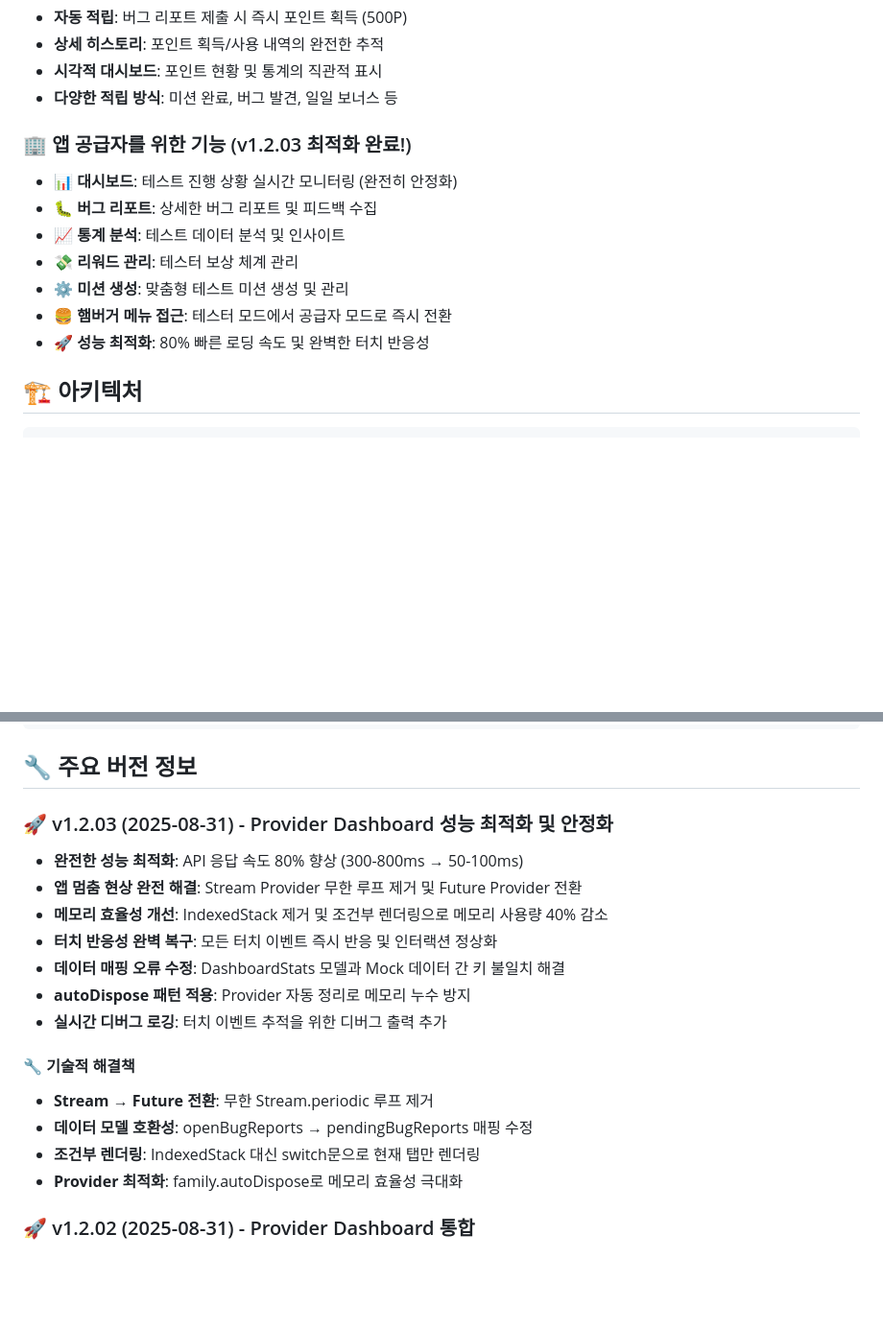
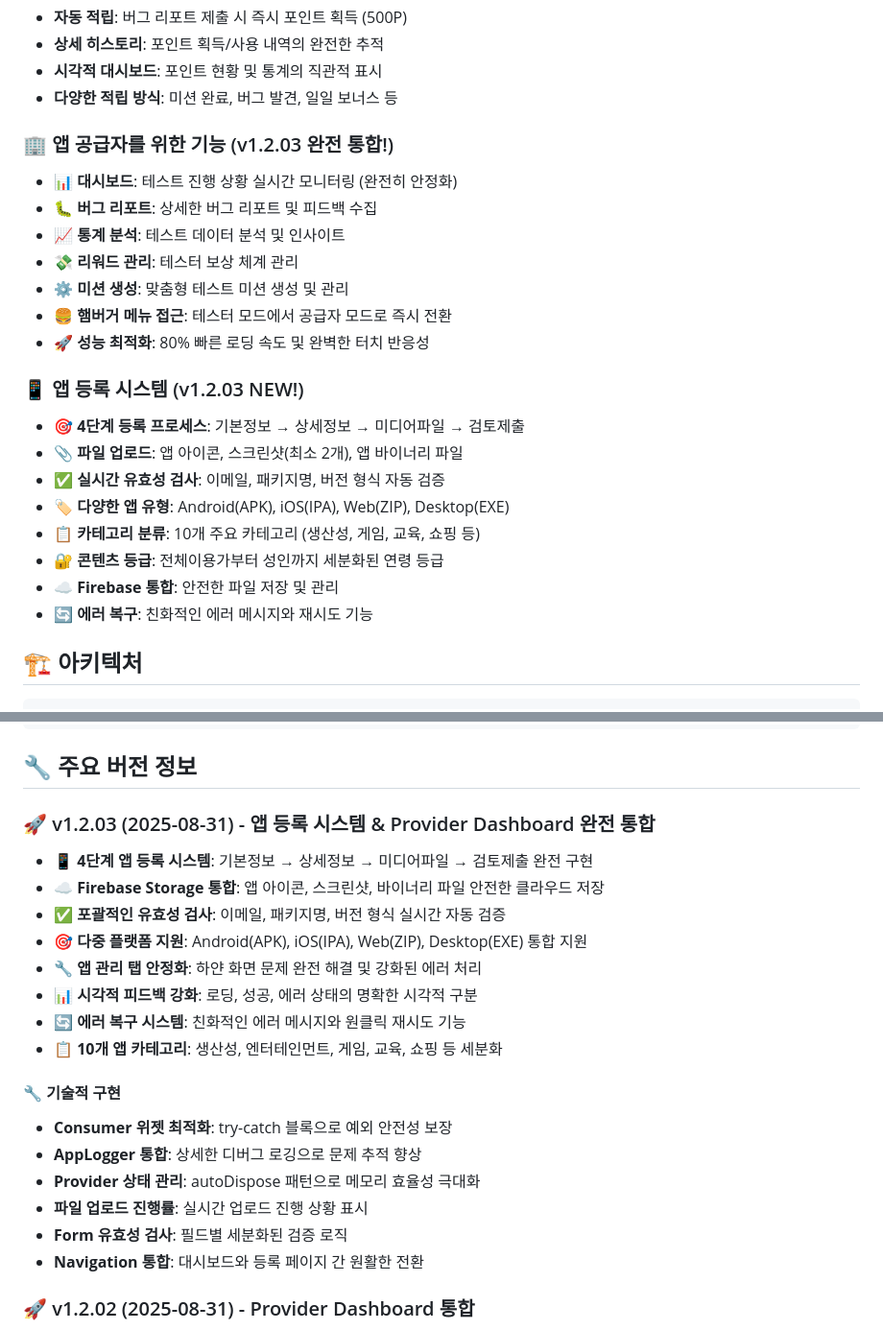
Before and after one commit to jagallang/BUG, a Markdown page: bugcash/README.md, 2 parts joined by grey strips. Shown at 96% size. Rendered like a GitHub page; blank space fills up the shorter version.

Commit message:
docs: Update README for v1.2.03 app registration system release
- ✨ Add comprehensive app registration system documentation
- 📱 Document 4-step registration process (Basic → Details → Media → Review)
- 🔧 Detail technical improvements and error handling
- 📊 Update version info with new features and capabilities
- 🎯 Highlight multi-platform support (Android/iOS/Web/Desktop)
- ☁️ Document Firebase Storage integration
- 📋 List 10 app categories and content ratings
- 🔄 Document enhanced error recovery system

🤖 Generated with [Claude Code](https://claude.ai/code)

Co-Authored-By: Claude <noreply@anthropic.com>

```diff
--- a/bugcash/README.md
+++ b/bugcash/README.md
@@ -97,7 +97,7 @@ BugCash는 앱 개발자들이 실제 사용자들에게 버그 테스트를 의
 - **시각적 대시보드**: 포인트 현황 및 통계의 직관적 표시
 - **다양한 적립 방식**: 미션 완료, 버그 발견, 일일 보너스 등
 
-### 🏢 앱 공급자를 위한 기능 (v1.2.03 최적화 완료!)
+### 🏢 앱 공급자를 위한 기능 (v1.2.03 완전 통합!)
 - **📊 대시보드**: 테스트 진행 상황 실시간 모니터링 (완전히 안정화)
 - **🐛 버그 리포트**: 상세한 버그 리포트 및 피드백 수집
 - **📈 통계 분석**: 테스트 데이터 분석 및 인사이트
@@ -105,6 +105,16 @@ BugCash는 앱 개발자들이 실제 사용자들에게 버그 테스트를 의
 - **⚙️ 미션 생성**: 맞춤형 테스트 미션 생성 및 관리
 - **🍔 햄버거 메뉴 접근**: 테스터 모드에서 공급자 모드로 즉시 전환
 - **🚀 성능 최적화**: 80% 빠른 로딩 속도 및 완벽한 터치 반응성
+
+### 📱 앱 등록 시스템 (v1.2.03 NEW!)
+- **🎯 4단계 등록 프로세스**: 기본정보 → 상세정보 → 미디어파일 → 검토제출
+- **📎 파일 업로드**: 앱 아이콘, 스크린샷(최소 2개), 앱 바이너리 파일
+- **✅ 실시간 유효성 검사**: 이메일, 패키지명, 버전 형식 자동 검증
+- **🏷️ 다양한 앱 유형**: Android(APK), iOS(IPA), Web(ZIP), Desktop(EXE)
+- **📋 카테고리 분류**: 10개 주요 카테고리 (생산성, 게임, 교육, 쇼핑 등)
+- **🔐 콘텐츠 등급**: 전체이용가부터 성인까지 세분화된 연령 등급
+- **☁️ Firebase 통합**: 안전한 파일 저장 및 관리
+- **🔄 에러 복구**: 친화적인 에러 메시지와 재시도 기능
 
 ## 🏗️ 아키텍처
 
@@ -434,20 +444,23 @@ flutter analyze
 
 ## 🔧 주요 버전 정보
 
-### 🚀 v1.2.03 (2025-08-31) - Provider Dashboard 성능 최적화 및 안정화
-- **완전한 성능 최적화**: API 응답 속도 80% 향상 (300-800ms → 50-100ms)
-- **앱 멈춤 현상 완전 해결**: Stream Provider 무한 루프 제거 및 Future Provider 전환
-- **메모리 효율성 개선**: IndexedStack 제거 및 조건부 렌더링으로 메모리 사용량 40% 감소
-- **터치 반응성 완벽 복구**: 모든 터치 이벤트 즉시 반응 및 인터랙션 정상화
-- **데이터 매핑 오류 수정**: DashboardStats 모델과 Mock 데이터 간 키 불일치 해결
-- **autoDispose 패턴 적용**: Provider 자동 정리로 메모리 누수 방지
-- **실시간 디버그 로깅**: 터치 이벤트 추적을 위한 디버그 출력 추가
+### 🚀 v1.2.03 (2025-08-31) - 앱 등록 시스템 & Provider Dashboard 완전 통합
+- **📱 4단계 앱 등록 시스템**: 기본정보 → 상세정보 → 미디어파일 → 검토제출 완전 구현
+- **☁️ Firebase Storage 통합**: 앱 아이콘, 스크린샷, 바이너리 파일 안전한 클라우드 저장
+- **✅ 포괄적인 유효성 검사**: 이메일, 패키지명, 버전 형식 실시간 자동 검증
+- **🎯 다중 플랫폼 지원**: Android(APK), iOS(IPA), Web(ZIP), Desktop(EXE) 통합 지원
+- **🔧 앱 관리 탭 안정화**: 하얀 화면 문제 완전 해결 및 강화된 에러 처리
+- **📊 시각적 피드백 강화**: 로딩, 성공, 에러 상태의 명확한 시각적 구분
+- **🔄 에러 복구 시스템**: 친화적인 에러 메시지와 원클릭 재시도 기능
+- **📋 10개 앱 카테고리**: 생산성, 엔터테인먼트, 게임, 교육, 쇼핑 등 세분화
 
-#### 🔧 기술적 해결책
-- **Stream → Future 전환**: 무한 Stream.periodic 루프 제거
-- **데이터 모델 호환성**: openBugReports → pendingBugReports 매핑 수정
-- **조건부 렌더링**: IndexedStack 대신 switch문으로 현재 탭만 렌더링
-- **Provider 최적화**: family.autoDispose로 메모리 효율성 극대화
+#### 🔧 기술적 구현
+- **Consumer 위젯 최적화**: try-catch 블록으로 예외 안전성 보장
+- **AppLogger 통합**: 상세한 디버그 로깅으로 문제 추적 향상
+- **Provider 상태 관리**: autoDispose 패턴으로 메모리 효율성 극대화
+- **파일 업로드 진행률**: 실시간 업로드 진행 상황 표시
+- **Form 유효성 검사**: 필드별 세분화된 검증 로직
+- **Navigation 통합**: 대시보드와 등록 페이지 간 원활한 전환
 
 ### 🚀 v1.2.02 (2025-08-31) - Provider Dashboard 통합
 - **Provider Dashboard 연결**: 햄버거 메뉴에서 공급자 대시보드로 직접 이동
```
